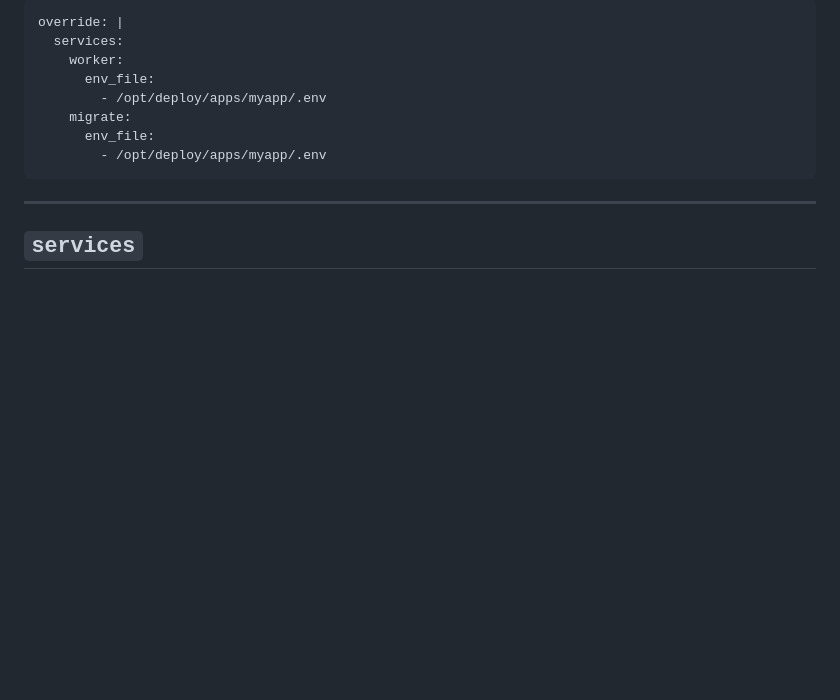
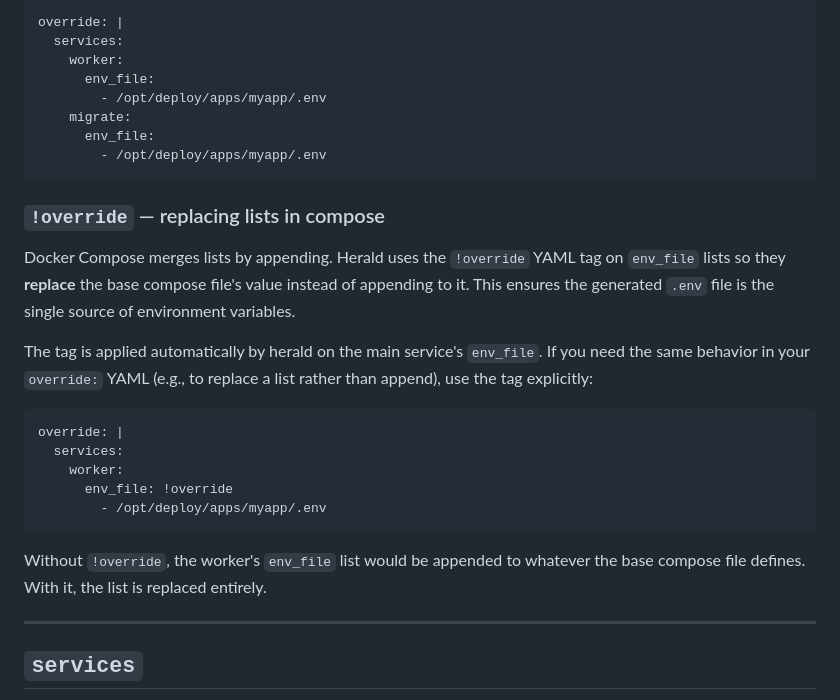
Before and after one commit to nogo/herald, a Markdown page: docs/config.md, the part around the change. Rendered like a GitHub page; blank space fills up the shorter version.

Commit message:
Document !override YAML tag in config reference
Explains how herald uses the !override tag on env_file lists to replace
rather than append, and how to use it explicitly in override: blocks.

````diff
--- a/docs/config.md
+++ b/docs/config.md
@@ -125,6 +125,22 @@ override: |
       env_file:
         - /opt/deploy/apps/myapp/.env
 ```
+
+### `!override` — replacing lists in compose
+
+Docker Compose merges lists by appending. Herald uses the `!override` YAML tag on `env_file` lists so they **replace** the base compose file's value instead of appending to it. This ensures the generated `.env` file is the single source of environment variables.
+
+The tag is applied automatically by herald on the main service's `env_file`. If you need the same behavior in your `override:` YAML (e.g., to replace a list rather than append), use the tag explicitly:
+
+```yaml
+override: |
+  services:
+    worker:
+      env_file: !override
+        - /opt/deploy/apps/myapp/.env
+```
+
+Without `!override`, the worker's `env_file` list would be appended to whatever the base compose file defines. With it, the list is replaced entirely.
 
 ---
 
````
